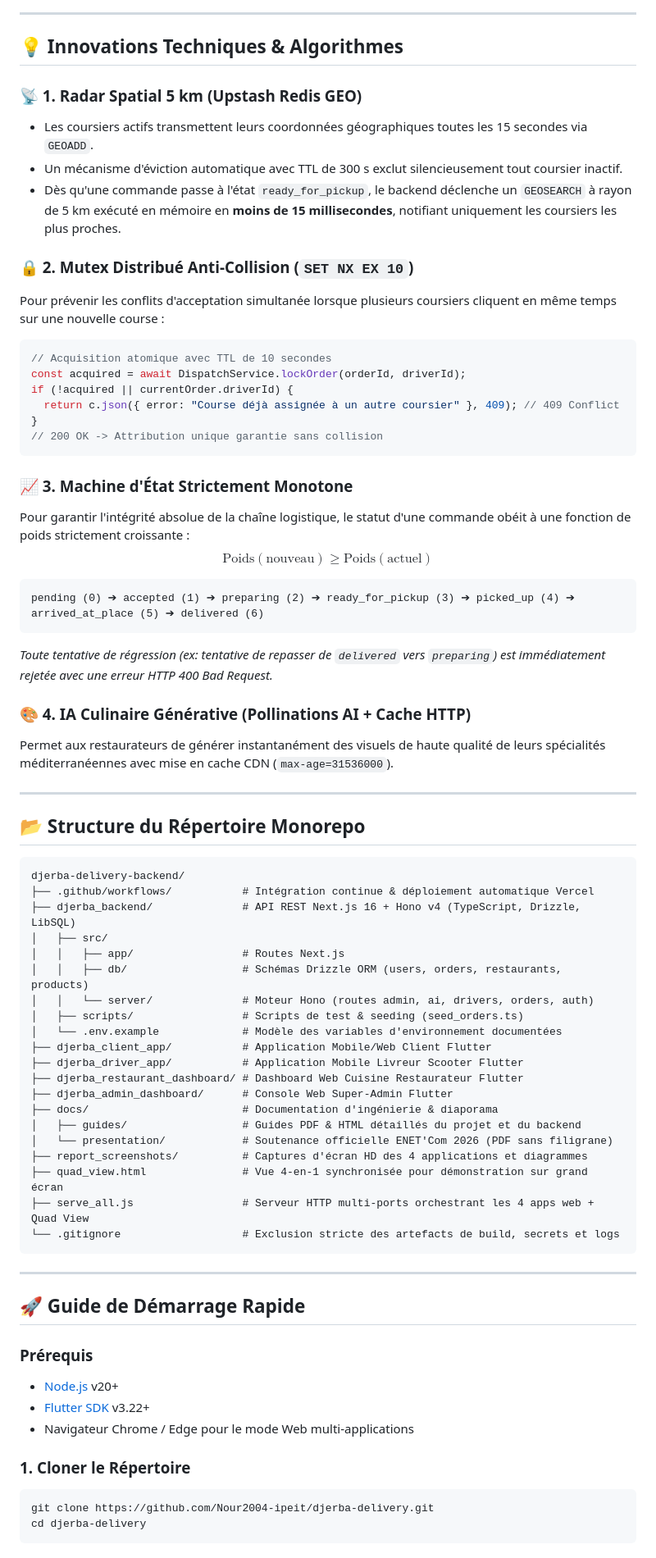
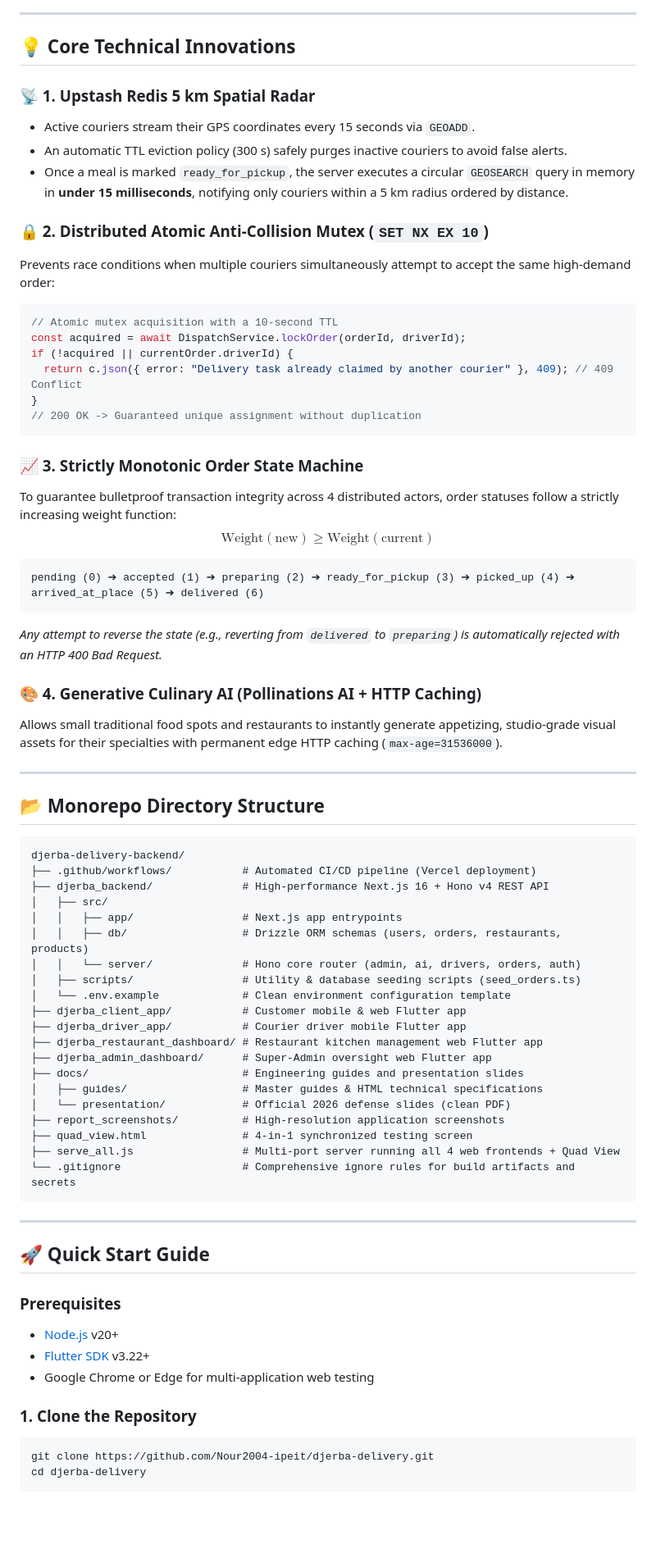
Before and after one commit to Nour2004-ipeit/djerba-delivery, a Markdown page: README.md, the part around one of its changes. Shown at 82% size. Rendered like a GitHub page; blank space fills up the shorter version.

Commit message:
docs: translate full README to English with positive island vision

````diff
--- a/README.md
+++ b/README.md
@@ -138,72 +121,72 @@ Pilotage global des flux logistiques insulaires, gestion des utilisateurs, valid
 
 ---
 
-## 💡 Innovations Techniques & Algorithmes
+## 💡 Core Technical Innovations
 
-### 📡 1. Radar Spatial 5 km (Upstash Redis GEO)
-- Les coursiers actifs transmettent leurs coordonnées géographiques toutes les 15 secondes via `GEOADD`.
-- Un mécanisme d'éviction automatique avec TTL de 300 s exclut silencieusement tout coursier inactif.
-- Dès qu'une commande passe à l'état `ready_for_pickup`, le backend déclenche un `GEOSEARCH` à rayon de 5 km exécuté en mémoire en **moins de 15 millisecondes**, notifiant uniquement les coursiers les plus proches.
+### 📡 1. Upstash Redis 5 km Spatial Radar
+- Active couriers stream their GPS coordinates every 15 seconds via `GEOADD`.
+- An automatic TTL eviction policy (300 s) safely purges inactive couriers to avoid false alerts.
+- Once a meal is marked `ready_for_pickup`, the server executes a circular `GEOSEARCH` query in memory in **under 15 milliseconds**, notifying only couriers within a 5 km radius ordered by distance.
 
-### 🔒 2. Mutex Distribué Anti-Collision (`SET NX EX 10`)
-Pour prévenir les conflits d'acceptation simultanée lorsque plusieurs coursiers cliquent en même temps sur une nouvelle course :
+### 🔒 2. Distributed Atomic Anti-Collision Mutex (`SET NX EX 10`)
+Prevents race conditions when multiple couriers simultaneously attempt to accept the same high-demand order:
 ```typescript
-// Acquisition atomique avec TTL de 10 secondes
+// Atomic mutex acquisition with a 10-second TTL
 const acquired = await DispatchService.lockOrder(orderId, driverId);
 if (!acquired || currentOrder.driverId) {
-  return c.json({ error: "Course déjà assignée à un autre coursier" }, 409); // 409 Conflict
+  return c.json({ error: "Delivery task already claimed by another courier" }, 409); // 409 Conflict
 }
-// 200 OK -> Attribution unique garantie sans collision
+// 200 OK -> Guaranteed unique assignment without duplication
 ```
 
-### 📈 3. Machine d'État Strictement Monotone
-Pour garantir l'intégrité absolue de la chaîne logistique, le statut d'une commande obéit à une fonction de poids strictement croissante :
-$$\text{Poids}(\text{nouveau}) \ge \text{Poids}(\text{actuel})$$
+### 📈 3. Strictly Monotonic Order State Machine
+To guarantee bulletproof transaction integrity across 4 distributed actors, order statuses follow a strictly increasing weight function:
+$$\text{Weight}(\text{new}) \ge \text{Weight}(\text{current})$$
 ```
 pending (0) ➔ accepted (1) ➔ preparing (2) ➔ ready_for_pickup (3) ➔ picked_up (4) ➔ arrived_at_place (5) ➔ delivered (6)
 ```
-*Toute tentative de régression (ex: tentative de repasser de `delivered` vers `preparing`) est immédiatement rejetée avec une erreur HTTP 400 Bad Request.*
+*Any attempt to reverse the state (e.g., reverting from `delivered` to `preparing`) is automatically rejected with an HTTP 400 Bad Request.*
 
-### 🎨 4. IA Culinaire Générative (Pollinations AI + Cache HTTP)
-Permet aux restaurateurs de générer instantanément des visuels de haute qualité de leurs spécialités méditerranéennes avec mise en cache CDN (`max-age=31536000`).
+### 🎨 4. Generative Culinary AI (Pollinations AI + HTTP Caching)
+Allows small traditional food spots and restaurants to instantly generate appetizing, studio-grade visual assets for their specialties with permanent edge HTTP caching (`max-age=31536000`).
 
 ---
 
-## 📂 Structure du Répertoire Monorepo
+## 📂 Monorepo Directory Structure
 
 ```plaintext
 djerba-delivery-backend/
-├── .github/workflows/           # Intégration continue & déploiement automatique Vercel
-├── djerba_backend/              # API REST Next.js 16 + Hono v4 (TypeScript, Drizzle, LibSQL)
+├── .github/workflows/           # Automated CI/CD pipeline (Vercel deployment)
+├── djerba_backend/              # High-performance Next.js 16 + Hono v4 REST API
 │   ├── src/
-│   │   ├── app/                 # Routes Next.js
-│   │   ├── db/                  # Schémas Drizzle ORM (users, orders, restaurants, products)
-│   │   └── server/              # Moteur Hono (routes admin, ai, drivers, orders, auth)
-│   ├── scripts/                 # Scripts de test & seeding (seed_orders.ts)
-│   └── .env.example             # Modèle des variables d'environnement documentées
-├── djerba_client_app/           # Application Mobile/Web Client Flutter
-├── djerba_driver_app/           # Application Mobile Livreur Scooter Flutter
-├── djerba_restaurant_dashboard/ # Dashboard Web Cuisine Restaurateur Flutter
-├── djerba_admin_dashboard/      # Console Web Super-Admin Flutter
-├── docs/                        # Documentation d'ingénierie & diaporama
-│   ├── guides/                  # Guides PDF & HTML détaillés du projet et du backend
-│   └── presentation/            # Soutenance officielle ENET'Com 2026 (PDF sans filigrane)
-├── report_screenshots/          # Captures d'écran HD des 4 applications et diagrammes
-├── quad_view.html               # Vue 4-en-1 synchronisée pour démonstration sur grand écran
-├── serve_all.js                 # Serveur HTTP multi-ports orchestrant les 4 apps web + Quad View
-└── .gitignore                   # Exclusion stricte des artefacts de build, secrets et logs
+│   │   ├── app/                 # Next.js app entrypoints
+│   │   ├── db/                  # Drizzle ORM schemas (users, orders, restaurants, products)
+│   │   └── server/              # Hono core router (admin, ai, drivers, orders, auth)
+│   ├── scripts/                 # Utility & database seeding scripts (seed_orders.ts)
+│   └── .env.example             # Clean environment configuration template
+├── djerba_client_app/           # Customer mobile & web Flutter app
+├── djerba_driver_app/           # Courier driver mobile Flutter app
+├── djerba_restaurant_dashboard/ # Restaurant kitchen management web Flutter app
+├── djerba_admin_dashboard/      # Super-Admin oversight web Flutter app
+├── docs/                        # Engineering guides and presentation slides
+│   ├── guides/                  # Master guides & HTML technical specifications
+│   └── presentation/            # Official 2026 defense slides (clean PDF)
+├── report_screenshots/          # High-resolution application screenshots
+├── quad_view.html               # 4-in-1 synchronized testing screen
+├── serve_all.js                 # Multi-port server running all 4 web frontends + Quad View
+└── .gitignore                   # Comprehensive ignore rules for build artifacts and secrets
 ```
 
 ---
 
-## 🚀 Guide de Démarrage Rapide
+## 🚀 Quick Start Guide
 
-### Prérequis
+### Prerequisites
 - [Node.js](https://nodejs.org/) v20+
 - [Flutter SDK](https://flutter.dev/) v3.22+
-- Navigateur Chrome / Edge pour le mode Web multi-applications
+- Google Chrome or Edge for multi-application web testing
 
-### 1. Cloner le Répertoire
+### 1. Clone the Repository
 ```bash
 git clone https://github.com/Nour2004-ipeit/djerba-delivery.git
 cd djerba-delivery
````
Also changed, not shown: other parts of README.md (+68 -85 lines).
